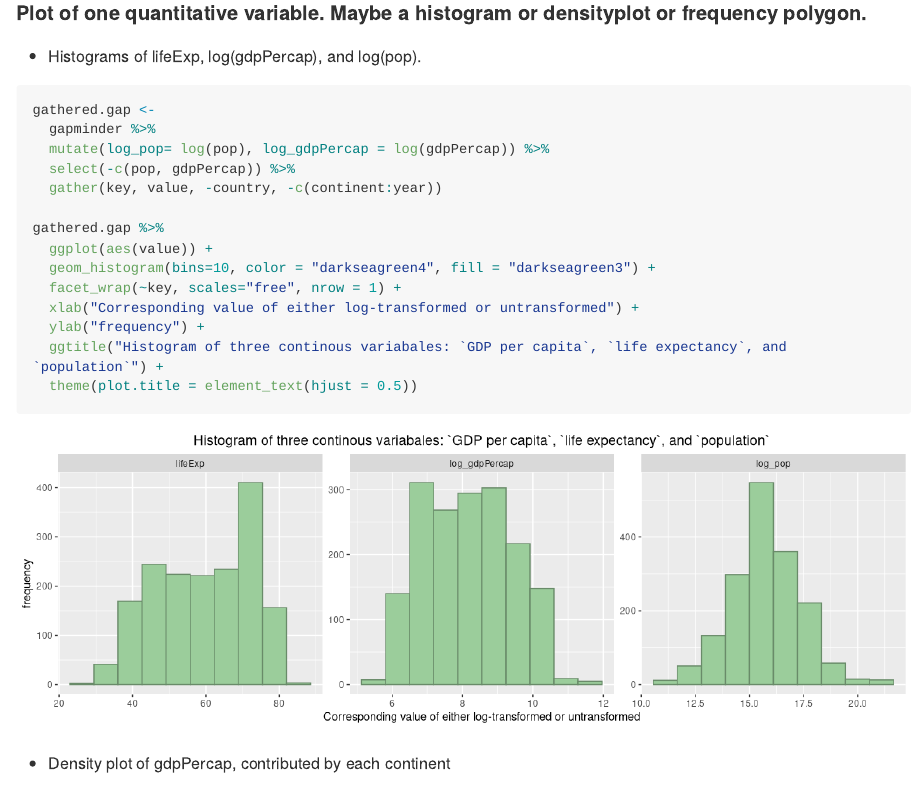
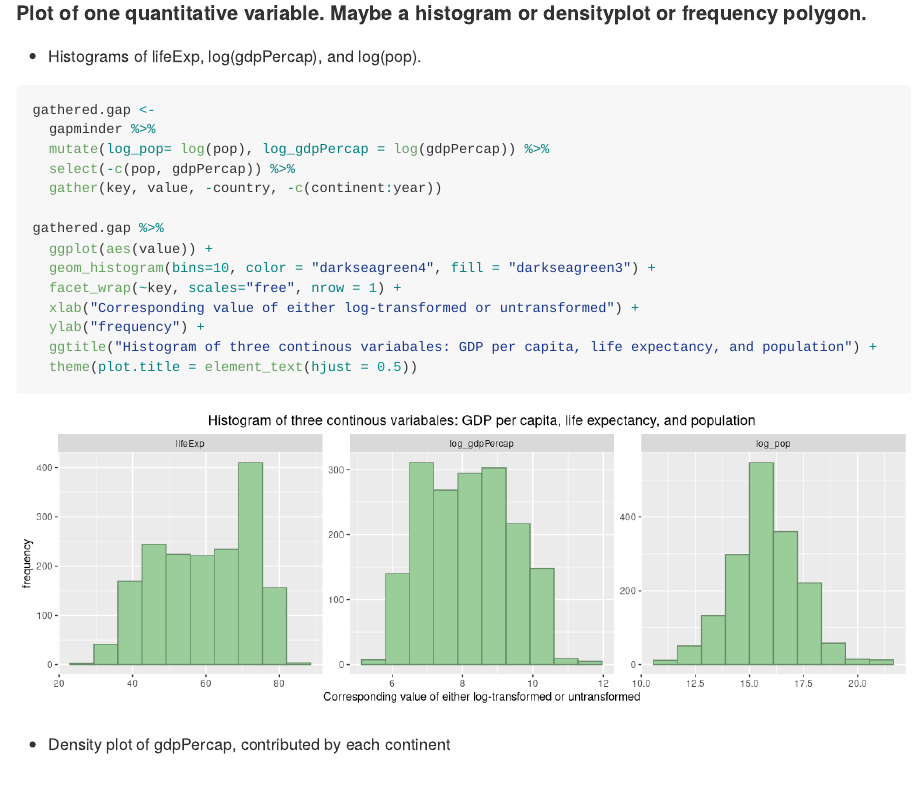
Before and after one commit to zxkathy/STAT545-hw-Zhao-Xin, an R Markdown document (HW2_Gapminder_dplyr.Rmd): the page in a window 1100 px wide, from 9560 px down. Rendered offline with R 4.5, knitr and Pandoc, with nearby package versions; long lines of code are wrapped; the gapminder table comes from the copy in Python's plotly package.

Commit message:
remove quotation marks in the title

````diff
--- a/HW2_Gapminder_dplyr.Rmd
+++ b/HW2_Gapminder_dplyr.Rmd
@@ -194,7 +194,7 @@ gathered.gap %>%
   facet_wrap(~key, scales="free", nrow = 1) +
   xlab("Corresponding value of either log-transformed or untransformed") +
   ylab("frequency") +
-  ggtitle("Histogram of three continous variabales: `GDP per capita`, `life expectancy`, and `population`") +
+  ggtitle("Histogram of three continous variabales: GDP per capita, life expectancy, and population") +
   theme(plot.title = element_text(hjust = 0.5))
 ```
 
````
Also changed, not shown: README.md.
